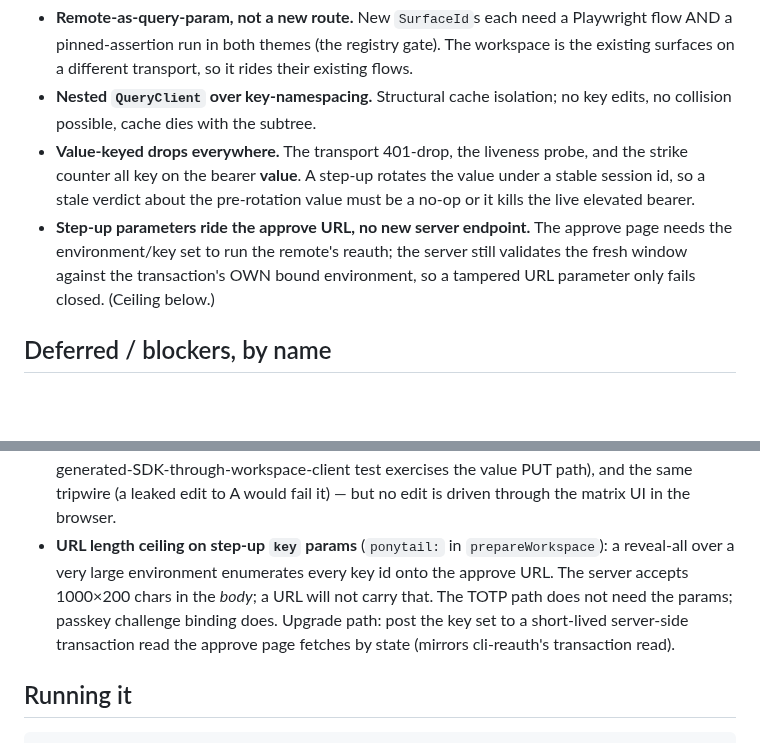
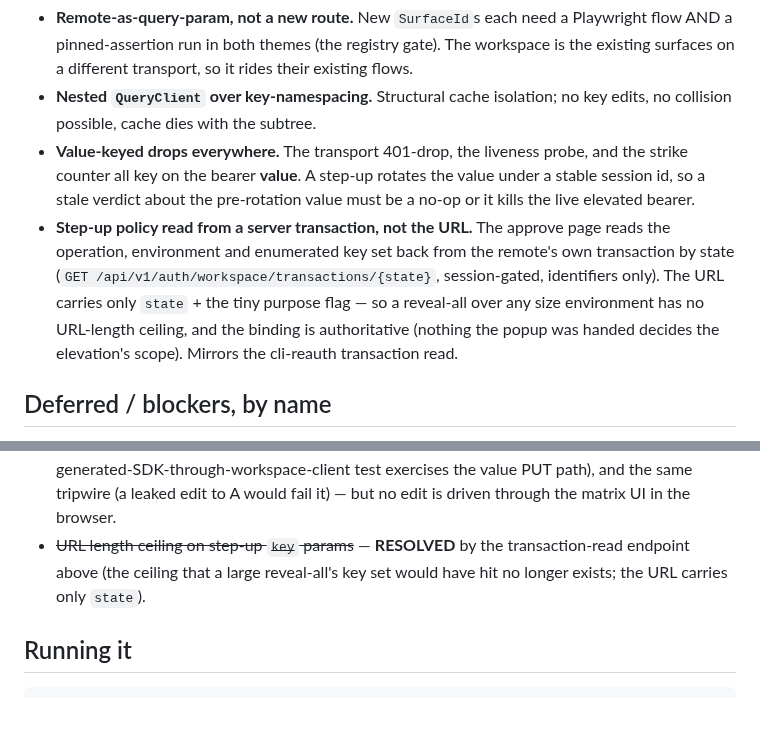
Before and after one commit to Dunky13/Hikyo, a Markdown page: docs/handoff/71-multi-instance-workspace.md, 2 parts joined by grey strips. Rendered like a GitHub page; blank space fills up the shorter version.

Commit message:
docs(handoff): mark the step-up URL ceiling resolved by the transaction-read endpoint (#71)
Co-Authored-By: Claude Opus 4.8 <noreply@anthropic.com>
Signed-off-by: Marc Went <marc@went.io>

```diff
--- a/docs/handoff/71-multi-instance-workspace.md
+++ b/docs/handoff/71-multi-instance-workspace.md
@@ -83,10 +83,13 @@ disclosure retries over the now-elevated transport.
   and the strike counter all key on the bearer **value**. A step-up rotates the
   value under a stable session id, so a stale verdict about the pre-rotation
   value must be a no-op or it kills the live elevated bearer.
-- **Step-up parameters ride the approve URL, no new server endpoint.** The
-  approve page needs the environment/key set to run the remote's reauth; the
-  server still validates the fresh window against the transaction's OWN bound
-  environment, so a tampered URL parameter only fails closed. (Ceiling below.)
+- **Step-up policy read from a server transaction, not the URL.** The approve
+  page reads the operation, environment and enumerated key set back from the
+  remote's own transaction by state (`GET /api/v1/auth/workspace/transactions/{state}`,
+  session-gated, identifiers only). The URL carries only `state` + the tiny
+  purpose flag — so a reveal-all over any size environment has no URL-length
+  ceiling, and the binding is authoritative (nothing the popup was handed
+  decides the elevation's scope). Mirrors the cli-reauth transaction read.
 
 ## Deferred / blockers, by name
 
@@ -106,13 +109,9 @@ disclosure retries over the now-elevated transport.
   threading, the unit tests (the generated-SDK-through-workspace-client test
   exercises the value PUT path), and the same tripwire (a leaked edit to A
   would fail it) — but no edit is driven through the matrix UI in the browser.
-- **URL length ceiling on step-up `key` params** (`ponytail:` in
-  `prepareWorkspace`): a reveal-all over a very large environment enumerates
-  every key id onto the approve URL. The server accepts 1000×200 chars in the
-  *body*; a URL will not carry that. The TOTP path does not need the params;
-  passkey challenge binding does. Upgrade path: post the key set to a short-lived
-  server-side transaction read the approve page fetches by state (mirrors
-  cli-reauth's transaction read).
+- ~~URL length ceiling on step-up `key` params~~ — **RESOLVED** by the
+  transaction-read endpoint above (the ceiling that a large reveal-all's key set
+  would have hit no longer exists; the URL carries only `state`).
 
 ## Running it
 
```
